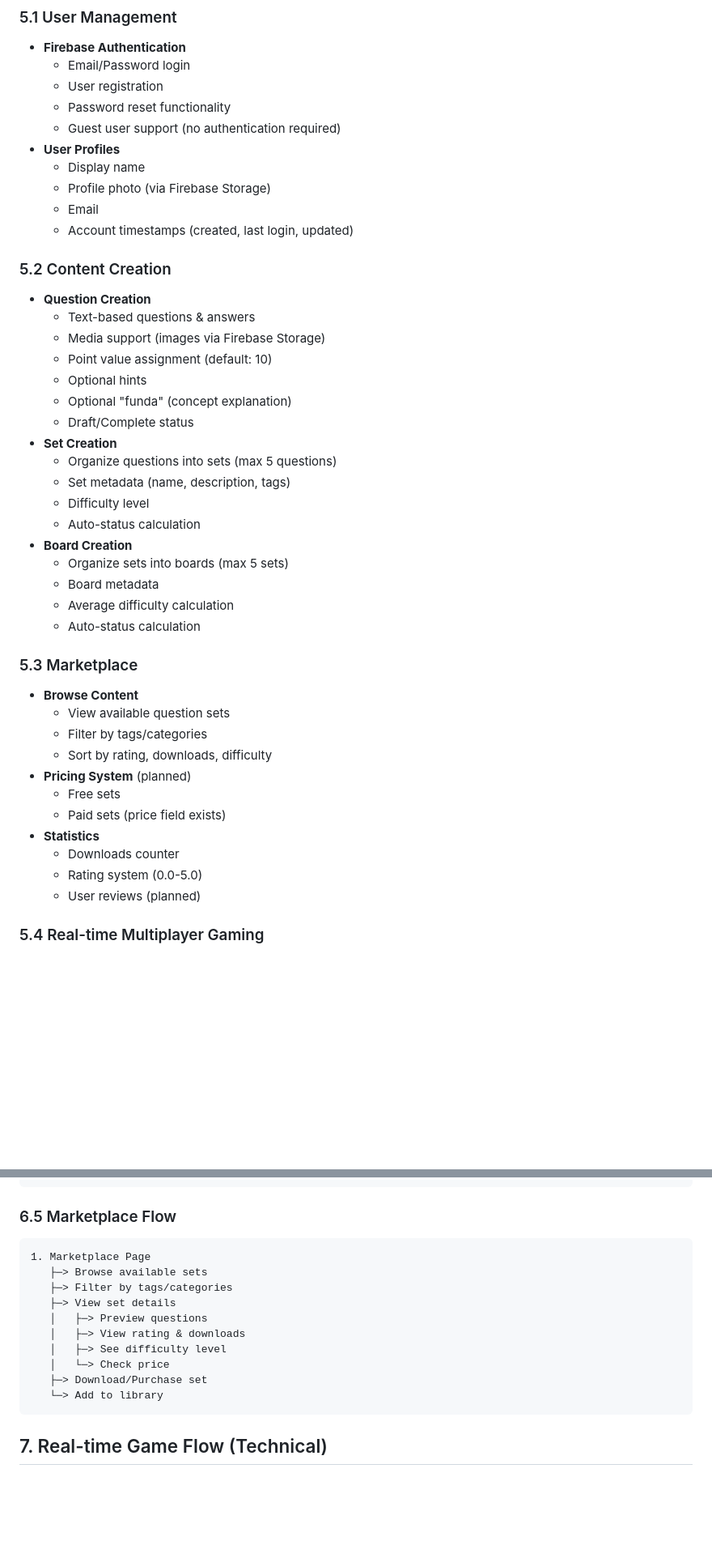
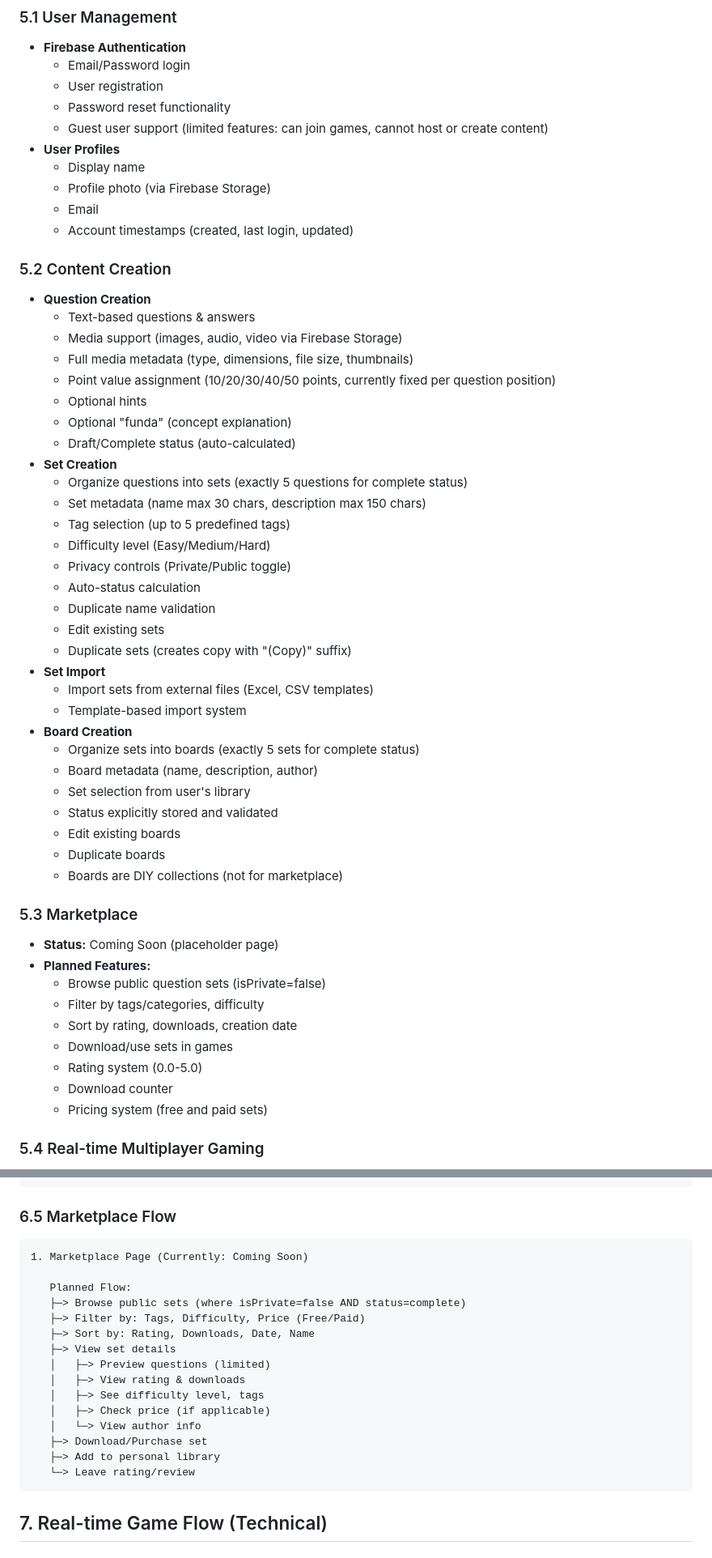
Before and after one commit to asadhusain97/buzz5_quiz_app, a Markdown page: docs/APP_FLOW_DOCUMENTATION.md, 2 parts joined by grey strips. Shown at 81% size. Rendered like a GitHub page; blank space fills up the shorter version.

Commit message:
update app flow documentation

````diff
--- a/docs/APP_FLOW_DOCUMENTATION.md
+++ b/docs/APP_FLOW_DOCUMENTATION.md
@@ -295,7 +326,7 @@ DifficultyLevel: easy | medium | hard
   - Email/Password login
   - User registration
   - Password reset functionality
-  - Guest user support (no authentication required)
+  - Guest user support (limited features: can join games, cannot host or create content)
 - **User Profiles**
   - Display name
   - Profile photo (via Firebase Storage)
@@ -305,34 +336,44 @@ DifficultyLevel: easy | medium | hard
 ### 5.2 Content Creation
 - **Question Creation**
   - Text-based questions & answers
-  - Media support (images via Firebase Storage)
-  - Point value assignment (default: 10)
+  - Media support (images, audio, video via Firebase Storage)
+  - Full media metadata (type, dimensions, file size, thumbnails)
+  - Point value assignment (10/20/30/40/50 points, currently fixed per question position)
   - Optional hints
   - Optional "funda" (concept explanation)
-  - Draft/Complete status
+  - Draft/Complete status (auto-calculated)
 - **Set Creation**
-  - Organize questions into sets (max 5 questions)
-  - Set metadata (name, description, tags)
-  - Difficulty level
+  - Organize questions into sets (exactly 5 questions for complete status)
+  - Set metadata (name max 30 chars, description max 150 chars)
+  - Tag selection (up to 5 predefined tags)
+  - Difficulty level (Easy/Medium/Hard)
+  - Privacy controls (Private/Public toggle)
   - Auto-status calculation
+  - Duplicate name validation
+  - Edit existing sets
+  - Duplicate sets (creates copy with "(Copy)" suffix)
+- **Set Import**
+  - Import sets from external files (Excel, CSV templates)
+  - Template-based import system
 - **Board Creation**
-  - Organize sets into boards (max 5 sets)
-  - Board metadata
-  - Average difficulty calculation
-  - Auto-status calculation
+  - Organize sets into boards (exactly 5 sets for complete status)
+  - Board metadata (name, description, author)
+  - Set selection from user's library
+  - Status explicitly stored and validated
+  - Edit existing boards
+  - Duplicate boards
+  - Boards are DIY collections (not for marketplace)
 
 ### 5.3 Marketplace
-- **Browse Content**
-  - View available question sets
-  - Filter by tags/categories
-  - Sort by rating, downloads, difficulty
-- **Pricing System** (planned)
-  - Free sets
-  - Paid sets (price field exists)
-- **Statistics**
-  - Downloads counter
+- **Status:** Coming Soon (placeholder page)
+- **Planned Features:**
+  - Browse public question sets (isPrivate=false)
+  - Filter by tags/categories, difficulty
+  - Sort by rating, downloads, creation date
+  - Download/use sets in games
   - Rating system (0.0-5.0)
-  - User reviews (planned)
+  - Download counter
+  - Pricing system (free and paid sets)
 
 ### 5.4 Real-time Multiplayer Gaming
 - **Room Management**
@@ -460,16 +516,21 @@ DifficultyLevel: easy | medium | hard
 
 ### 6.5 Marketplace Flow
 ```
-1. Marketplace Page
-   ├─> Browse available sets
-   ├─> Filter by tags/categories
+1. Marketplace Page (Currently: Coming Soon)
+
+   Planned Flow:
+   ├─> Browse public sets (where isPrivate=false AND status=complete)
+   ├─> Filter by: Tags, Difficulty, Price (Free/Paid)
+   ├─> Sort by: Rating, Downloads, Date, Name
    ├─> View set details
-   │   ├─> Preview questions
+   │   ├─> Preview questions (limited)
    │   ├─> View rating & downloads
-   │   ├─> See difficulty level
-   │   └─> Check price
+   │   ├─> See difficulty level, tags
+   │   ├─> Check price (if applicable)
+   │   └─> View author info
    ├─> Download/Purchase set
-   └─> Add to library
+   ├─> Add to personal library
+   └─> Leave rating/review
 ```
 
 ## 7. Real-time Game Flow (Technical)
````
Also changed, not shown: other parts of docs/APP_FLOW_DOCUMENTATION.md (+146 -63 lines).
